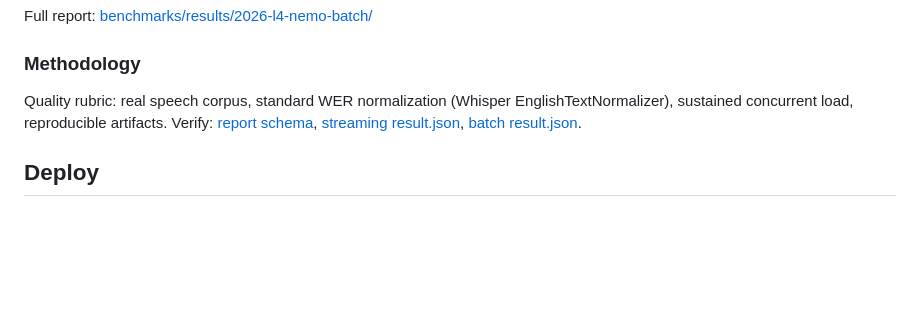
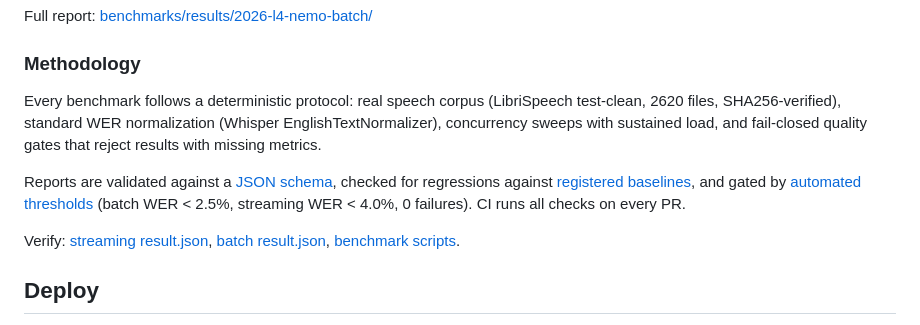
Before and after one commit to beastoin/highperfasr, a Markdown page: README.md, the part around the change. Drawn GitHub-style; blank space fills up the shorter version.

```diff
--- a/README.md
+++ b/README.md
@@ -76,11 +76,21 @@ Full report: [benchmarks/results/2026-l4-nemo-batch/](benchmarks/results/2026-l4
 
 ### Methodology
 
-Quality rubric: real speech corpus, standard WER normalization (Whisper
-EnglishTextNormalizer), sustained concurrent load, reproducible artifacts.
-Verify: [report schema](benchmarks/report-schema.json),
+Every benchmark follows a deterministic protocol: real speech corpus (LibriSpeech
+test-clean, 2620 files, SHA256-verified), standard WER normalization (Whisper
+EnglishTextNormalizer), concurrency sweeps with sustained load, and fail-closed
+quality gates that reject results with missing metrics.
+
+Reports are validated against a [JSON schema](benchmarks/report-schema.json),
+checked for regressions against [registered baselines](benchmarks/baselines/registry.json),
+and gated by [automated thresholds](benchmarks/config/quality-gates.json)
+(batch WER < 2.5%, streaming WER < 4.0%, 0 failures).
+CI runs all checks on every PR.
+
+Verify:
 [streaming result.json](benchmarks/results/2026-l4-nemo-512-streams/result.json),
-[batch result.json](benchmarks/results/2026-l4-nemo-batch/result.json).
+[batch result.json](benchmarks/results/2026-l4-nemo-batch/result.json),
+[benchmark scripts](benchmarks/scripts/).
 
 ## Deploy
 
```
Also changed, not shown: benchmarks/README.md (+74 -50 lines).
